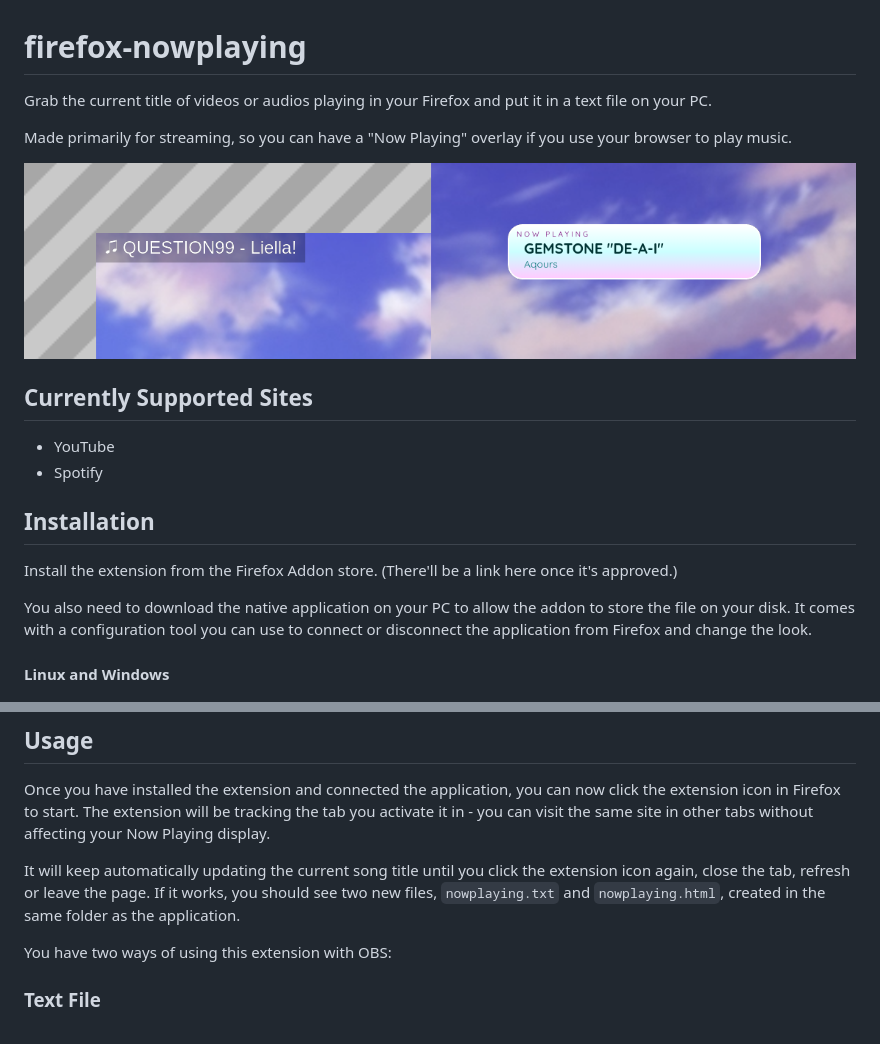
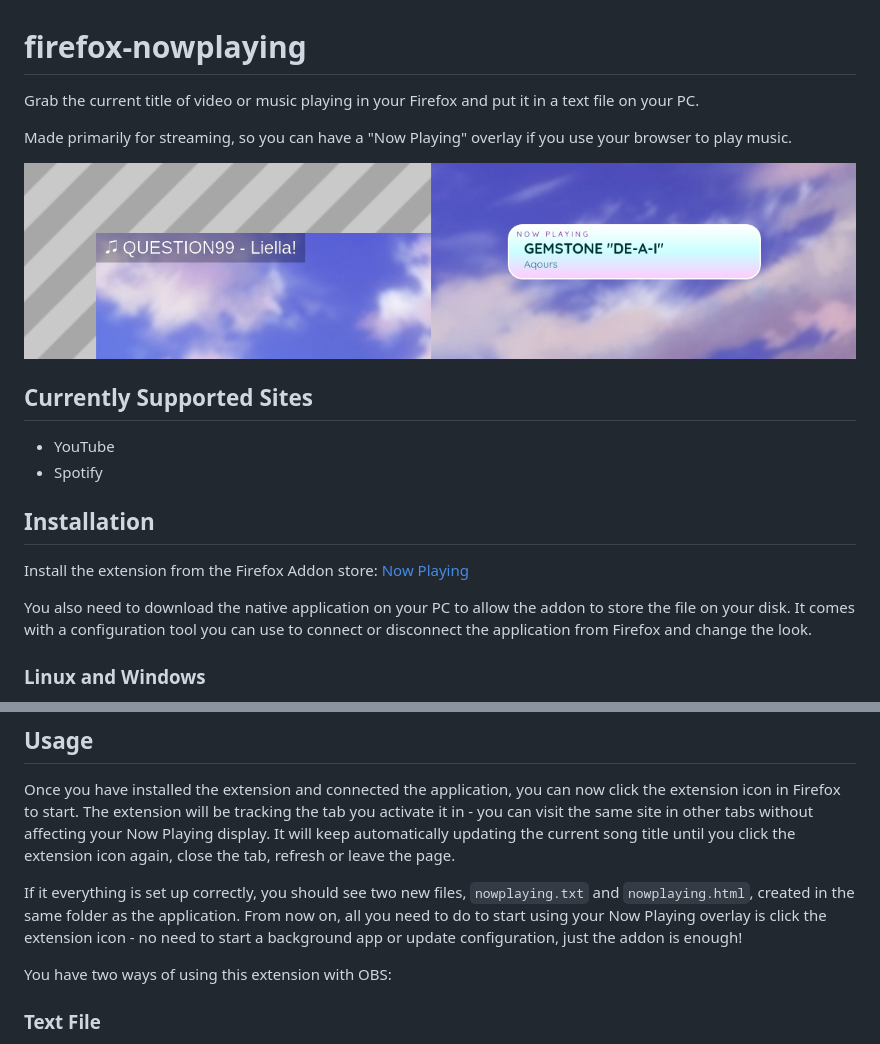
Before and after one commit to Suyooo/firefox-nowplaying, a Markdown page: README.md, 2 parts joined by grey strips. Drawn GitHub-style.

```diff
--- a/README.md
+++ b/README.md
@@ -1,6 +1,6 @@
 # firefox-nowplaying
 
-Grab the current title of videos or audios playing in your Firefox and put it in a text file on your PC.
+Grab the current title of video or music playing in your Firefox and put it in a text file on your PC.
 
 Made primarily for streaming, so you can have a "Now Playing" overlay if you use your browser to play music.
 
@@ -13,10 +13,11 @@ Made primarily for streaming, so you can have a "Now Playing" overlay if you use
 
 ## Installation
 
-Install the extension from the Firefox Addon store. (There'll be a link here once it's approved.)
+Install the extension from the Firefox Addon store:
+[Now Playing](https://addons.mozilla.org/en-GB/firefox/addon/now-playing/)
 
 You also need to download the native application on your PC to allow the addon to store the file on your disk. It comes
 with a configuration tool you can use to connect or disconnect the application from Firefox and change the look.
 
-#### Linux and Windows
+### Linux and Windows
 
@@ -40,11 +42,12 @@ for them or test it there. If you're giving it a try on MacOS, let me know wheth
 
 Once you have installed the extension and connected the application, you can now click the extension icon in Firefox to
 start. The extension will be tracking the tab you activate it in - you can visit the same site in other tabs without
-affecting your Now Playing display.
+affecting your Now Playing display. It will keep automatically updating the current song title until you click the
+extension icon again, close the tab, refresh or leave the page.
 
-It will keep automatically updating the current song title until you click the extension icon again, close the tab,
-refresh or leave the page. If it works, you should see two new files, `nowplaying.txt` and `nowplaying.html`, created in
-the same folder as the application.
+If it everything is set up correctly, you should see two new files, `nowplaying.txt` and `nowplaying.html`, created in
+the same folder as the application. From now on, all you need to do to start using your Now Playing overlay is click the
+extension icon - no need to start a background app or update configuration, just the addon is enough!
 
 You have two ways of using this extension with OBS:
 
```
Also changed, not shown: other parts of README.md (+5 -4 lines).
